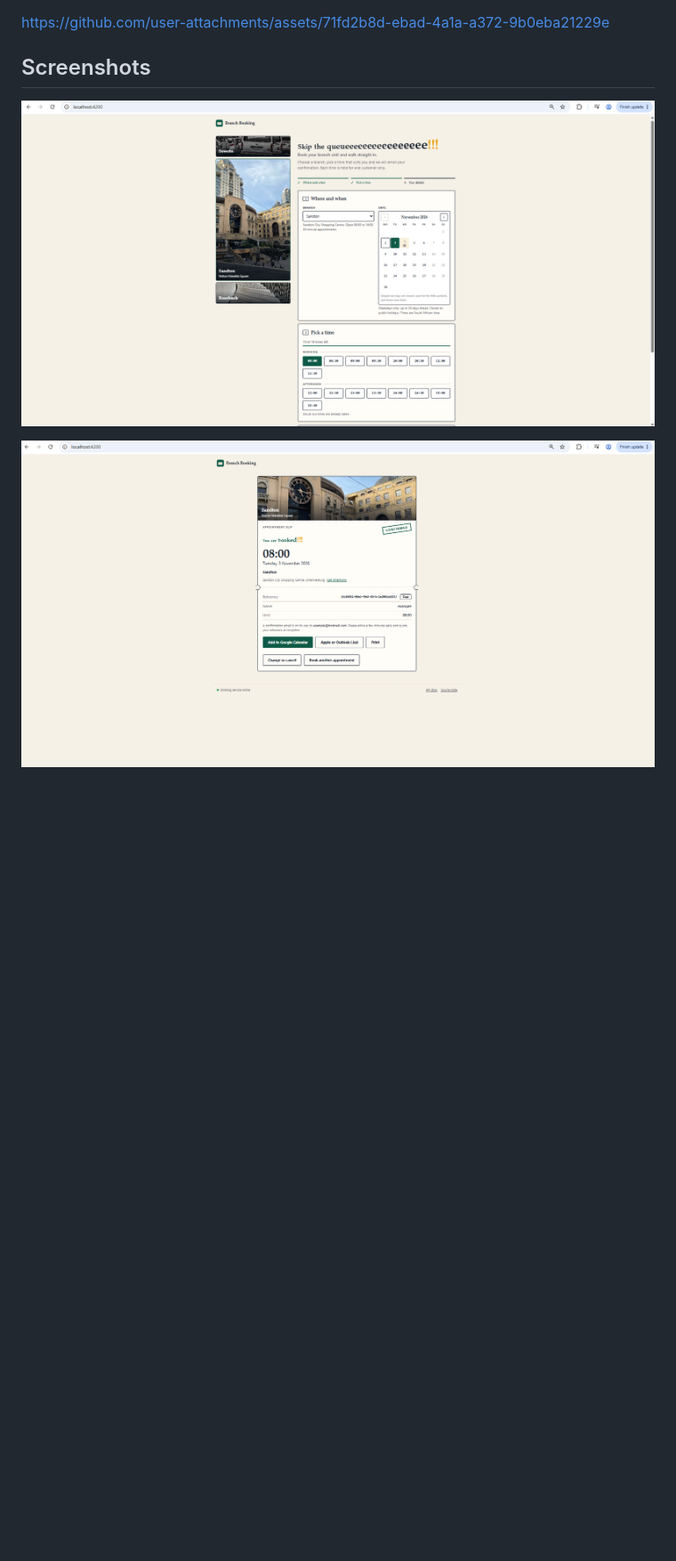
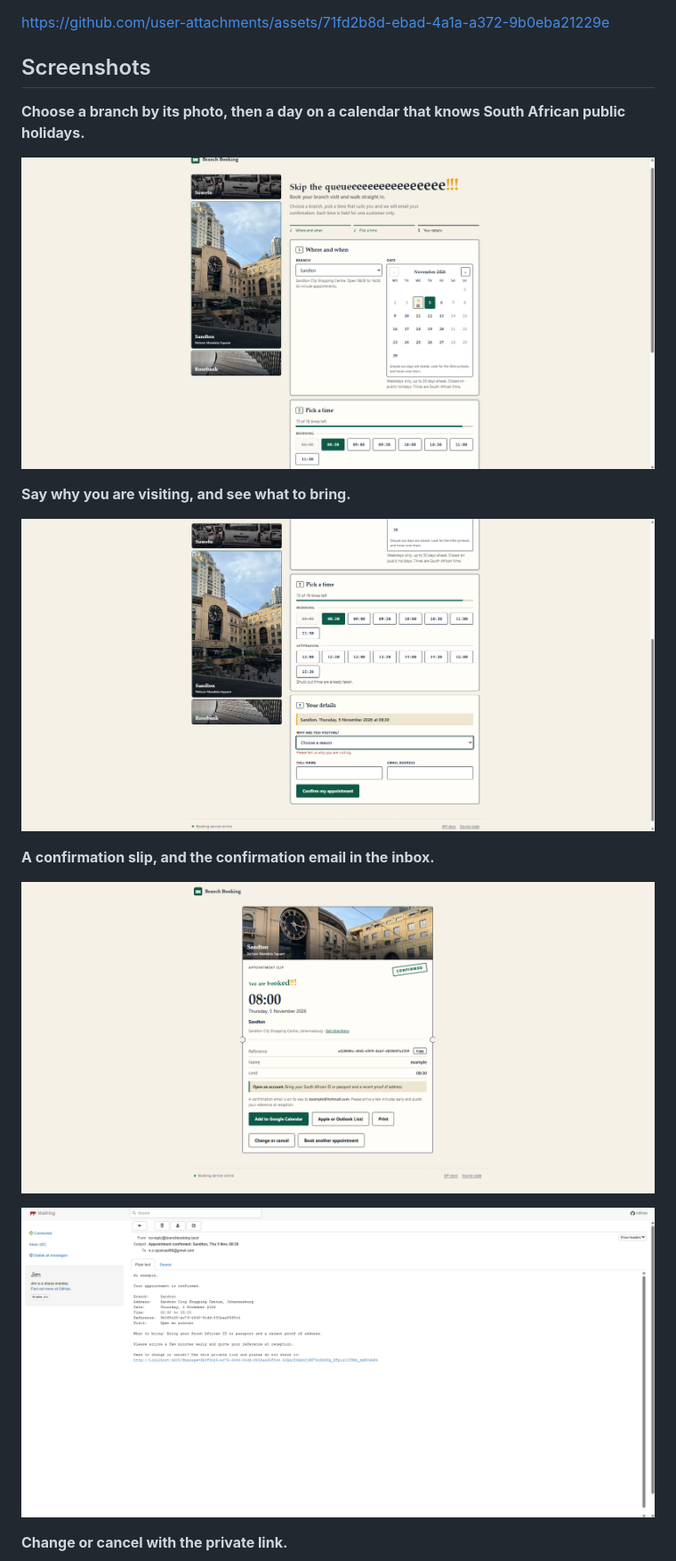
Before and after one commit to mlandukid/branch-booking, a Markdown page: README.md, the part around one of its changes. Shown at 89% size. Rendered like a GitHub page; pictures changed too: docs/booking-page.png, docs/confirmation-email.png, docs/confirmation-slip.png; blank space fills up the shorter version.

Commit message:
docs: final screenshots of the new pages, and diagrams that match the email outbox

```diff
--- a/README.md
+++ b/README.md
@@ -48,8 +48,20 @@ https://github.com/user-attachments/assets/71fd2b8d-ebad-4a1a-a372-9b0eba21229e
 
 ## Screenshots
 
+**Choose a branch by its photo, then a day on a calendar that knows South African public holidays.**
+
 ![Booking page](docs/booking-page.png)
+
+**Say why you are visiting, and see what to bring.**
+
+![Visit reason](docs/visit-reason.png)
+
+**A confirmation slip, and the confirmation email in the inbox.**
 
 ![Confirmed booking](docs/confirmation-slip.png)
 
+![Confirmation email in MailHog](docs/confirmation-email.png)
+
+**Change or cancel with the private link.**
+
 ![Changing or cancelling a booking](docs/manage-booking.png)
```
Also changed, not shown: other parts of README.md (+2 -4 lines), docs/manage-booking.png.
